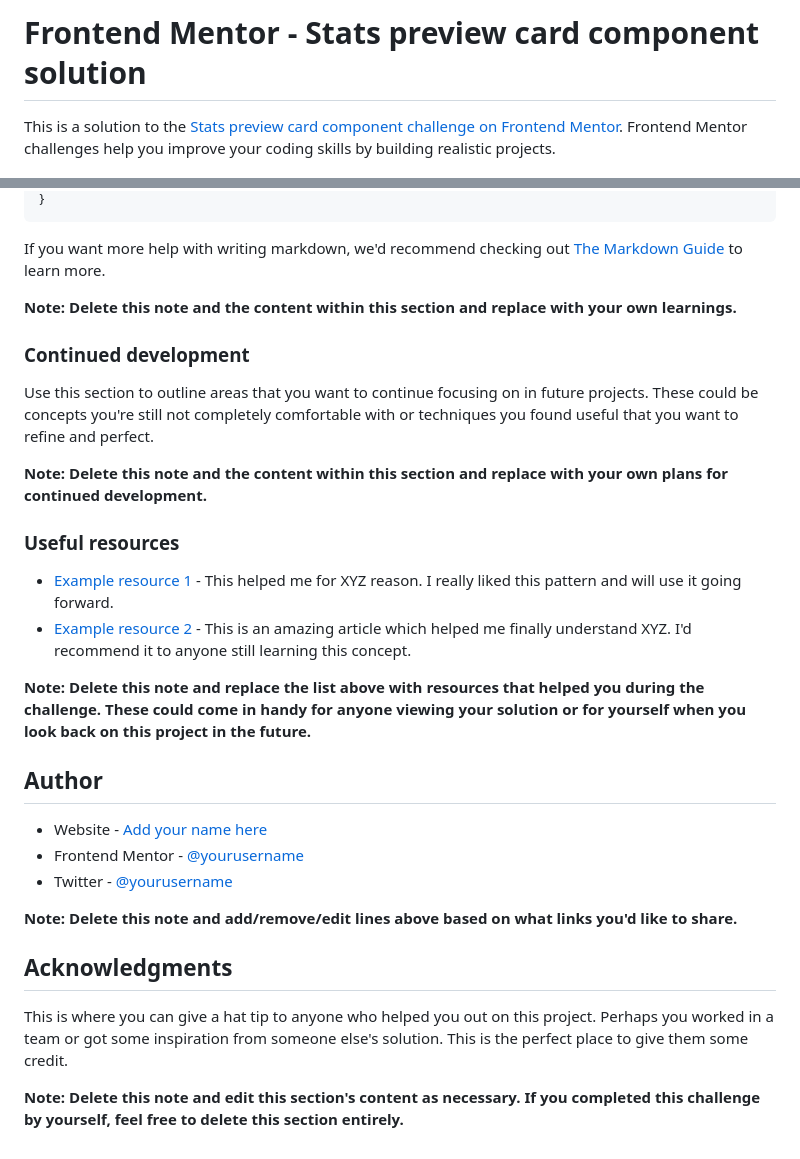
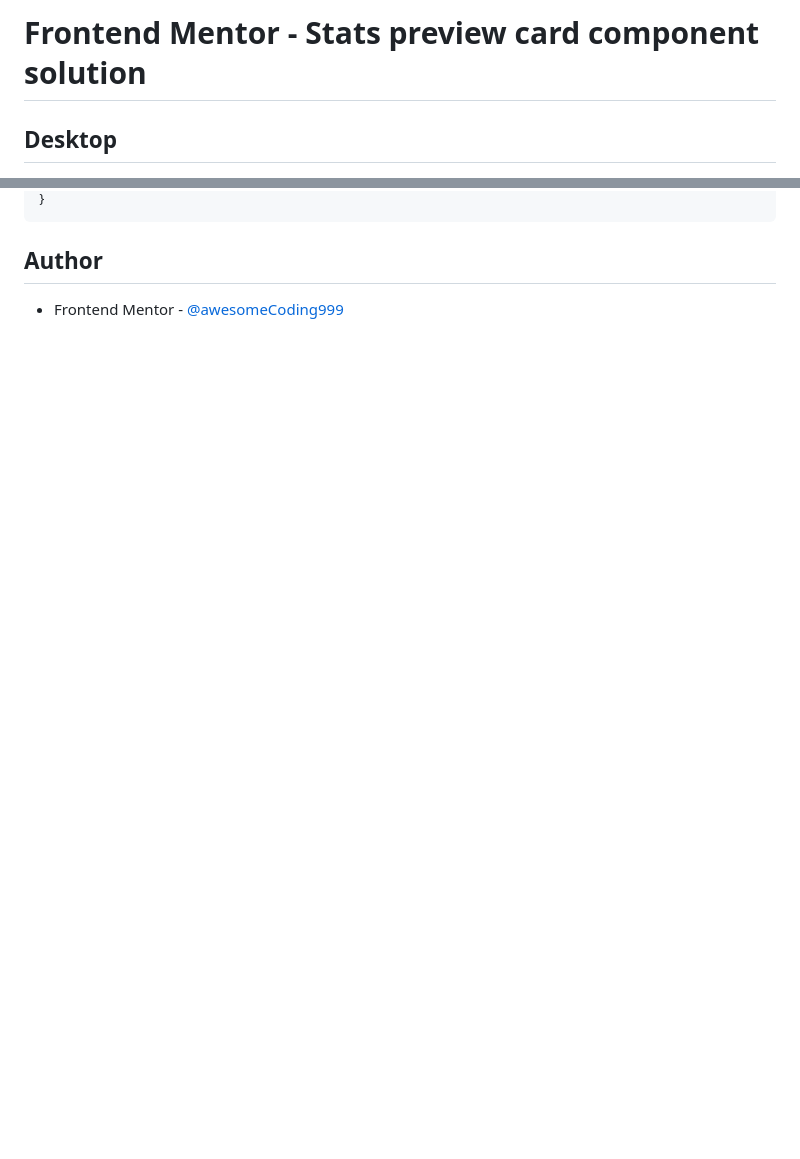
Before and after one commit to awesomeCoding999/frontend-mentor-stats-preview-card, a Markdown page: README.md, 2 parts joined by grey strips. Drawn GitHub-style; blank space fills up the shorter version.

````diff
--- a/README.md
+++ b/README.md
@@ -2,3 +2,3 @@
 
-This is a solution to the [Stats preview card component challenge on Frontend Mentor](https://www.frontendmentor.io/challenges/stats-preview-card-component-8JqbgoU62). Frontend Mentor challenges help you improve your coding skills by building realistic projects.
+## Desktop<!-- omit in toc -->
 
@@ -78,33 +69,6 @@ const proudOfThisFunc = () => {
 }
 ```
 
-If you want more help with writing markdown, we'd recommend checking out [The Markdown Guide](https://www.markdownguide.org/) to learn more.
-
-**Note: Delete this note and the content within this section and replace with your own learnings.**
-
-### Continued development
-
-Use this section to outline areas that you want to continue focusing on in future projects. These could be concepts you're still not completely comfortable with or techniques you found useful that you want to refine and perfect.
-
-**Note: Delete this note and the content within this section and replace with your own plans for continued development.**
-
-### Useful resources
-
-- [Example resource 1](https://www.example.com) - This helped me for XYZ reason. I really liked this pattern and will use it going forward.
-- [Example resource 2](https://www.example.com) - This is an amazing article which helped me finally understand XYZ. I'd recommend it to anyone still learning this concept.
-
-**Note: Delete this note and replace the list above with resources that helped you during the challenge. These could come in handy for anyone viewing your solution or for yourself when you look back on this project in the future.**
-
 ## Author
 
-- Website - [Add your name here](https://www.your-site.com)
-- Frontend Mentor - [@yourusername](https://www.frontendmentor.io/profile/yourusername)
-- Twitter - [@yourusername](https://www.twitter.com/yourusername)
-
-**Note: Delete this note and add/remove/edit lines above based on what links you'd like to share.**
-
-## Acknowledgments
-
-This is where you can give a hat tip to anyone who helped you out on this project. Perhaps you worked in a team or got some inspiration from someone else's solution. This is the perfect place to give them some credit.
-
-**Note: Delete this note and edit this section's content as necessary. If you completed this challenge by yourself, feel free to delete this section entirely.**
+- Frontend Mentor - [@awesomeCoding999](https://www.frontendmentor.io/profile/awesomeCoding999)
````
Also changed, not shown: other parts of README.md (+33 -42 lines), images/accessibility.png (added), images/desktop-final.png (added), images/mobile-final.png (added).
